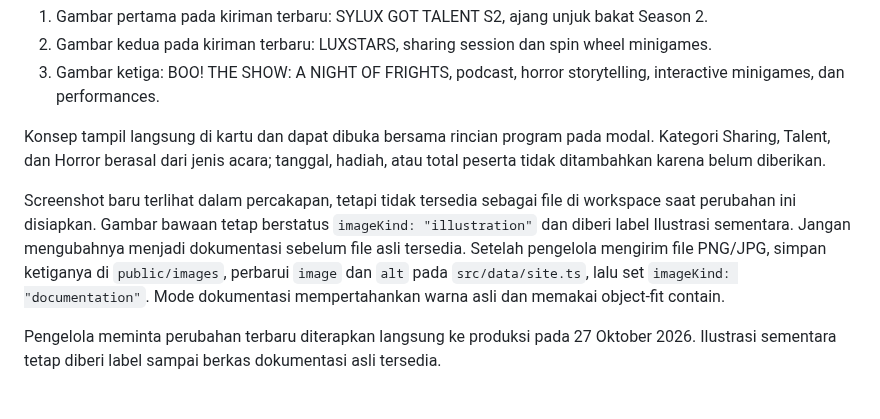
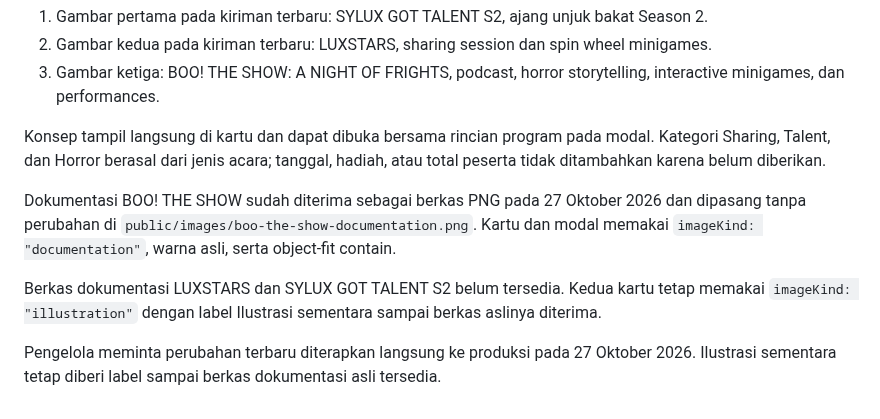
Before and after one commit to darvinct/sylux-website, a Markdown page: docs/events-content.md, the part around the change. Drawn GitHub-style.

Commit message:
Use original BOO event documentation in portfolio and detail

```diff
--- a/docs/events-content.md
+++ b/docs/events-content.md
@@ -8,6 +8,8 @@ Judul, deskripsi ID/EN, dan rangkaian acara mengikuti informasi pengelola:
 
 Konsep tampil langsung di kartu dan dapat dibuka bersama rincian program pada modal. Kategori Sharing, Talent, dan Horror berasal dari jenis acara; tanggal, hadiah, atau total peserta tidak ditambahkan karena belum diberikan.
 
-Screenshot baru terlihat dalam percakapan, tetapi tidak tersedia sebagai file di workspace saat perubahan ini disiapkan. Gambar bawaan tetap berstatus `imageKind: "illustration"` dan diberi label Ilustrasi sementara. Jangan mengubahnya menjadi dokumentasi sebelum file asli tersedia. Setelah pengelola mengirim file PNG/JPG, simpan ketiganya di `public/images`, perbarui `image` dan `alt` pada `src/data/site.ts`, lalu set `imageKind: "documentation"`. Mode dokumentasi mempertahankan warna asli dan memakai object-fit contain.
+Dokumentasi BOO! THE SHOW sudah diterima sebagai berkas PNG pada 27 Oktober 2026 dan dipasang tanpa perubahan di `public/images/boo-the-show-documentation.png`. Kartu dan modal memakai `imageKind: "documentation"`, warna asli, serta object-fit contain.
+
+Berkas dokumentasi LUXSTARS dan SYLUX GOT TALENT S2 belum tersedia. Kedua kartu tetap memakai `imageKind: "illustration"` dengan label Ilustrasi sementara sampai berkas aslinya diterima.
 
 Pengelola meminta perubahan terbaru diterapkan langsung ke produksi pada 27 Oktober 2026. Ilustrasi sementara tetap diberi label sampai berkas dokumentasi asli tersedia.
```
Also changed, not shown: public/images/boo-the-show-documentation.png (added), 1 other file.
